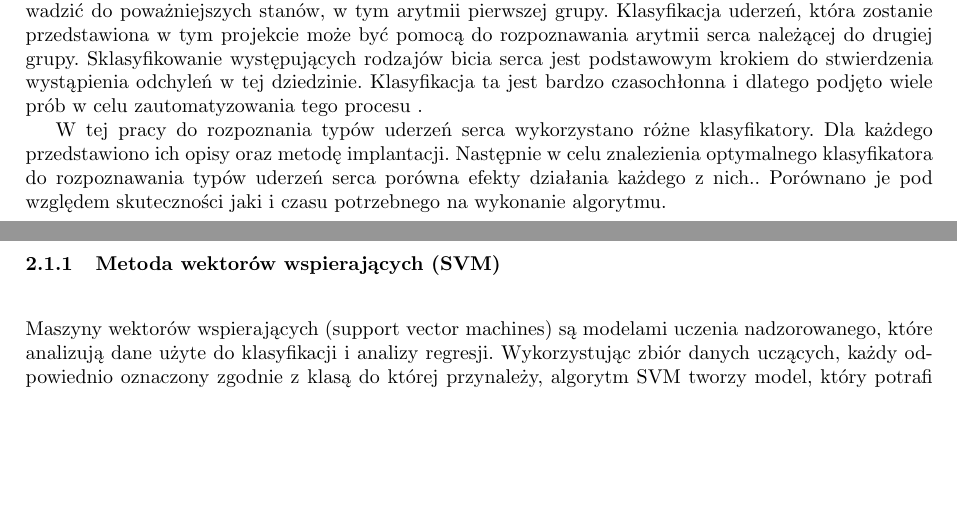
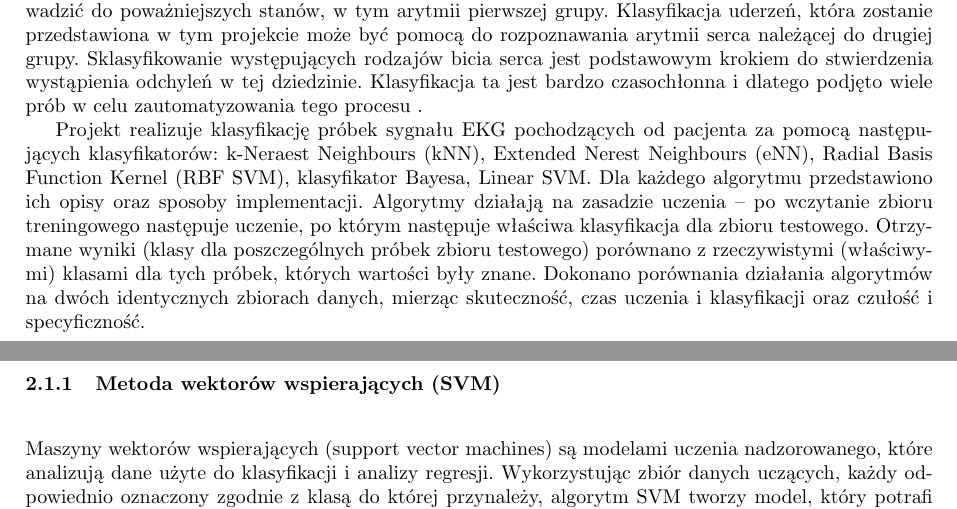
Before and after one commit to kbanach93/-IB-PROJEKT-C, a LaTeX document (raport koncowy/Raport_czastkowy.tex): two parts of pages 4 and 5 of 42, joined at a grey line, cut so that both start at the same text, the shorter picture padded with empty space. Compiled offline with pdfLaTeX.

Commit message:
wstep od Olgi

```diff
--- a/raport koncowy/Raport_czastkowy.tex
+++ b/raport koncowy/Raport_czastkowy.tex
@@ -44,7 +44,7 @@ w których natychmiastowe leczenie nie jest konieczne. Jednak pominięcie leczen
 Klasyfikacja uderzeń, która zostanie przedstawiona w tym projekcie może być pomocą do rozpoznawania arytmii serca należącej do drugiej grupy. Sklasyfikowanie występujących rodzajów bicia serca jest podstawowym krokiem do stwierdzenia wystąpienia odchyleń w tej dziedzinie. Klasyfikacja ta jest bardzo czasochłonna i dlatego podjęto wiele prób w celu zautomatyzowania tego procesu .
 
 
- 	W tej pracy do rozpoznania typów uderzeń serca wykorzystano różne klasyfikatory. Dla każdego przedstawiono ich opisy oraz metodę implantacji. Następnie w celu znalezienia optymalnego klasyfikatora do rozpoznawania typów uderzeń serca porówna efekty działania każdego z nich.. Porównano je pod względem skuteczności jaki i czasu potrzebnego na wykonanie algorytmu.
+ 	Projekt realizuje klasyfikację próbek sygnału EKG pochodzących od pacjenta za pomocą następujących klasyfikatorów: k-Neraest Neighbours (kNN), Extended Nerest Neighbours (eNN), Radial Basis Function Kernel (RBF SVM), klasyfikator Bayesa, Linear SVM. Dla każdego algorytmu przedstawiono ich opisy oraz sposoby implementacji. Algorytmy działają na zasadzie uczenia – po wczytanie zbioru treningowego następuje uczenie, po którym następuje właściwa klasyfikacja dla zbioru testowego. Otrzymane wyniki (klasy dla poszczególnych próbek zbioru testowego) porównano z rzeczywistymi (właściwymi) klasami dla tych próbek, których wartości były znane. Dokonano porównania działania algorytmów na dwóch identycznych zbiorach danych, mierząc skuteczność, czas uczenia i klasyfikacji oraz czułość i specyficzność.
  	\newpage
 
 \section{Linear SVM}
```
Also changed, not shown: raport koncowy/Raport_czastkowy.pdf, 3 other files.
